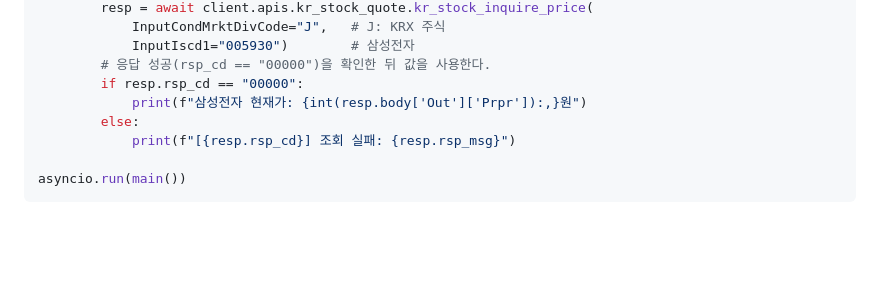
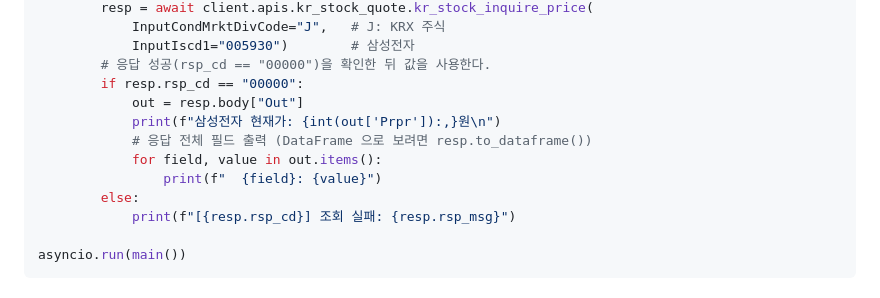
Before and after one commit to DBsecurities/dbsec-open-api, a Markdown page: README.md, the part around the change. GitHub-like rendering; blank space fills up the shorter version.

Commit message:
docs: 빠른시작 현재가조회 예제에 응답 전체 필드 출력 추가

```diff
--- a/README.md
+++ b/README.md
@@ -140,7 +140,11 @@ async def main():
             InputIscd1="005930")        # 삼성전자
         # 응답 성공(rsp_cd == "00000")을 확인한 뒤 값을 사용한다.
         if resp.rsp_cd == "00000":
-            print(f"삼성전자 현재가: {int(resp.body['Out']['Prpr']):,}원")
+            out = resp.body["Out"]
+            print(f"삼성전자 현재가: {int(out['Prpr']):,}원\n")
+            # 응답 전체 필드 출력 (DataFrame 으로 보려면 resp.to_dataframe())
+            for field, value in out.items():
+                print(f"  {field}: {value}")
         else:
             print(f"[{resp.rsp_cd}] 조회 실패: {resp.rsp_msg}")
 
```
